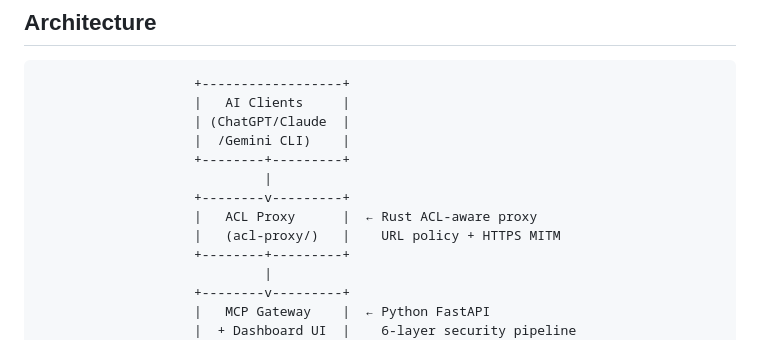
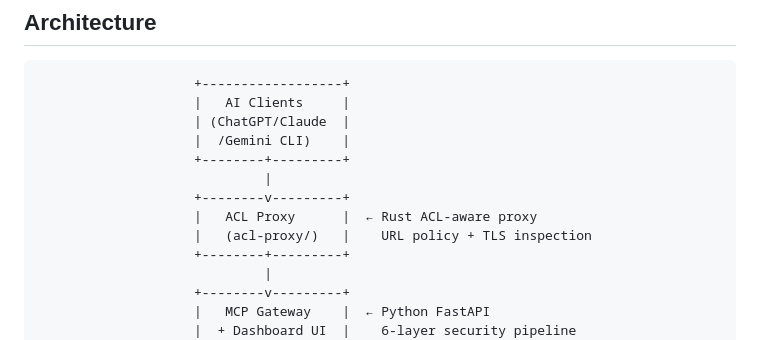
Before and after one commit to minorumochizuki2015-ship-it/mcp-gateway-gemini3, a Markdown page: README.md, the part around the change. GitHub-like rendering.

Commit message:
fix: replace MITM terminology with TLS inspection (audit feedback)

```diff
--- a/README.md
+++ b/README.md
@@ -291,7 +291,7 @@ gcloud run services describe mcp-gateway --format='value(status.url)'
                              |
                     +--------v---------+
                     |   ACL Proxy      |  ← Rust ACL-aware proxy
-                    |   (acl-proxy/)   |    URL policy + HTTPS MITM
+                    |   (acl-proxy/)   |    URL policy + TLS inspection
                     +--------+---------+
                              |
                     +--------v---------+
```
